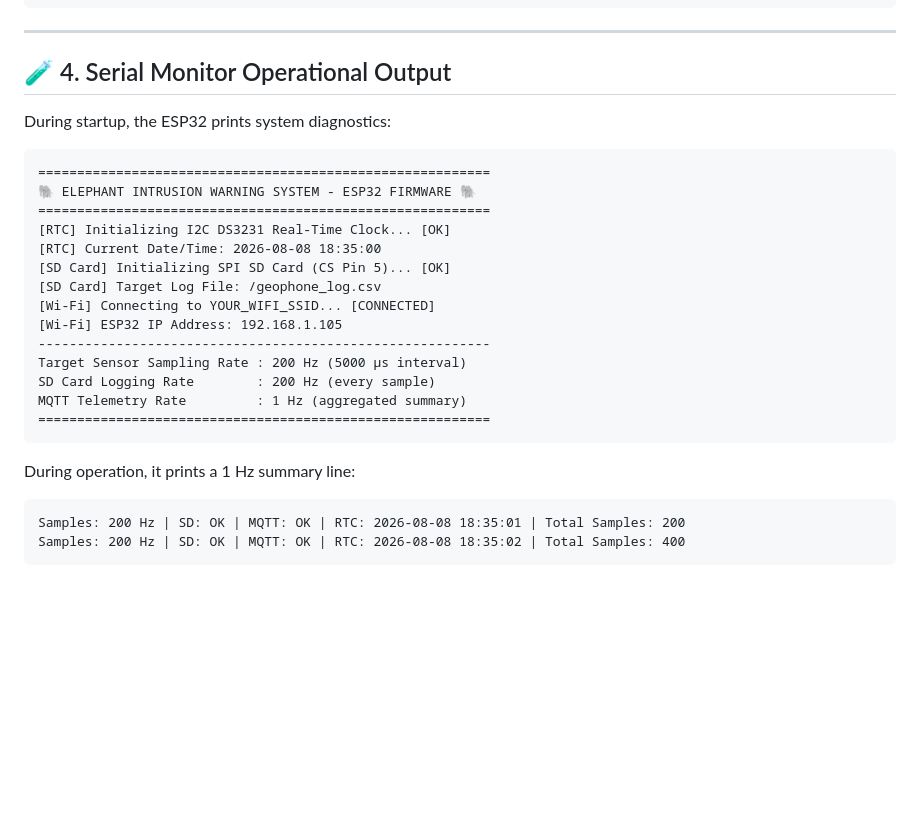
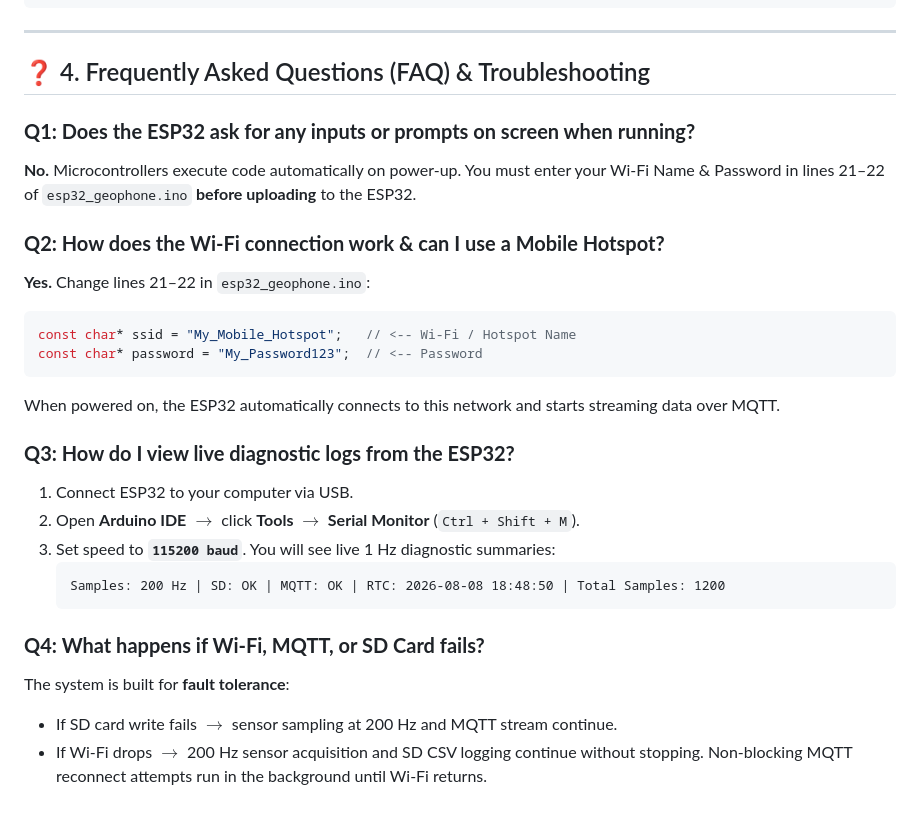
Before and after one commit to sreework001-cloud/elephant-intrusion-detection, a Markdown page: HARDWARE_HANDOVER_GUIDE.md, the part around the change. GitHub-like rendering; blank space fills up the shorter version.

Commit message:
Update HARDWARE_HANDOVER_GUIDE.md with FAQ and Wi-Fi connection guide

````diff
--- a/HARDWARE_HANDOVER_GUIDE.md
+++ b/HARDWARE_HANDOVER_GUIDE.md
@@ -89,28 +89,28 @@ Hey! The ESP32 firmware has been updated to meet your exact **Dual-Path Data Flo
 
 ---
 
-## 🧪 4. Serial Monitor Operational Output
+## ❓ 4. Frequently Asked Questions (FAQ) & Troubleshooting
 
-During startup, the ESP32 prints system diagnostics:
-```text
-==========================================================
-🐘 ELEPHANT INTRUSION WARNING SYSTEM - ESP32 FIRMWARE 🐘
-==========================================================
-[RTC] Initializing I2C DS3231 Real-Time Clock... [OK]
-[RTC] Current Date/Time: 2026-08-08 18:35:00
-[SD Card] Initializing SPI SD Card (CS Pin 5)... [OK]
-[SD Card] Target Log File: /geophone_log.csv
-[Wi-Fi] Connecting to YOUR_WIFI_SSID... [CONNECTED]
-[Wi-Fi] ESP32 IP Address: 192.168.1.105
-----------------------------------------------------------
-Target Sensor Sampling Rate : 200 Hz (5000 µs interval)
-SD Card Logging Rate        : 200 Hz (every sample)
-MQTT Telemetry Rate         : 1 Hz (aggregated summary)
-==========================================================
+### **Q1: Does the ESP32 ask for any inputs or prompts on screen when running?**
+**No.** Microcontrollers execute code automatically on power-up. You must enter your Wi-Fi Name & Password in lines 21–22 of `esp32_geophone.ino` **before uploading** to the ESP32.
+
+### **Q2: How does the Wi-Fi connection work & can I use a Mobile Hotspot?**
+**Yes.** Change lines 21–22 in `esp32_geophone.ino`:
+```cpp
+const char* ssid = "My_Mobile_Hotspot";   // <-- Wi-Fi / Hotspot Name
+const char* password = "My_Password123";  // <-- Password
 ```
+When powered on, the ESP32 automatically connects to this network and starts streaming data over MQTT.
 
-During operation, it prints a 1 Hz summary line:
-```text
-Samples: 200 Hz | SD: OK | MQTT: OK | RTC: 2026-08-08 18:35:01 | Total Samples: 200
-Samples: 200 Hz | SD: OK | MQTT: OK | RTC: 2026-08-08 18:35:02 | Total Samples: 400
-```
+### **Q3: How do I view live diagnostic logs from the ESP32?**
+1. Connect ESP32 to your computer via USB.
+2. Open **Arduino IDE** $\rightarrow$ click **Tools $\rightarrow$ Serial Monitor** (`Ctrl + Shift + M`).
+3. Set speed to **`115200 baud`**. You will see live 1 Hz diagnostic summaries:
+   ```text
+   Samples: 200 Hz | SD: OK | MQTT: OK | RTC: 2026-08-08 18:48:50 | Total Samples: 1200
+   ```
+
+### **Q4: What happens if Wi-Fi, MQTT, or SD Card fails?**
+The system is built for **fault tolerance**:
+* If SD card write fails $\rightarrow$ sensor sampling at 200 Hz and MQTT stream continue.
+* If Wi-Fi drops $\rightarrow$ 200 Hz sensor acquisition and SD CSV logging continue without stopping. Non-blocking MQTT reconnect attempts run in the background until Wi-Fi returns.
````
